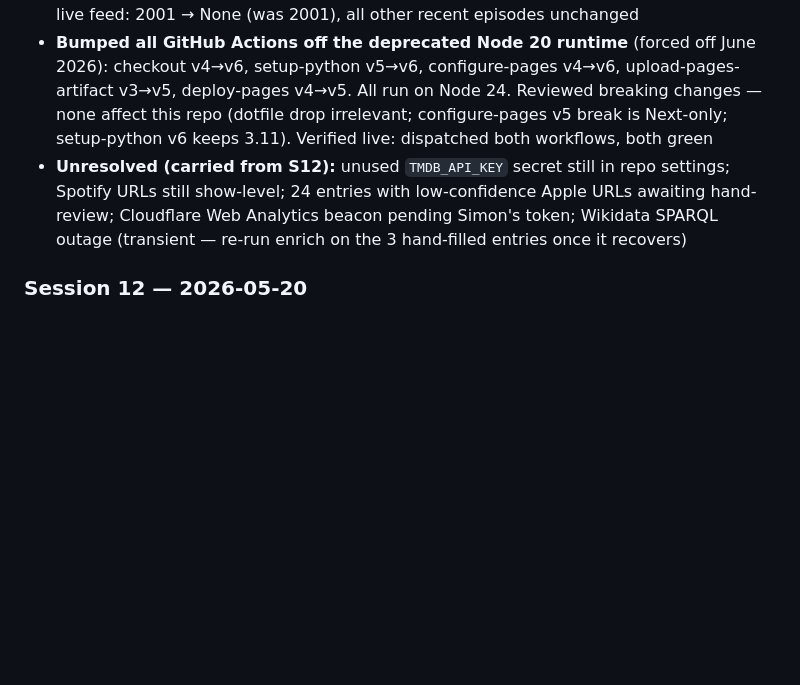
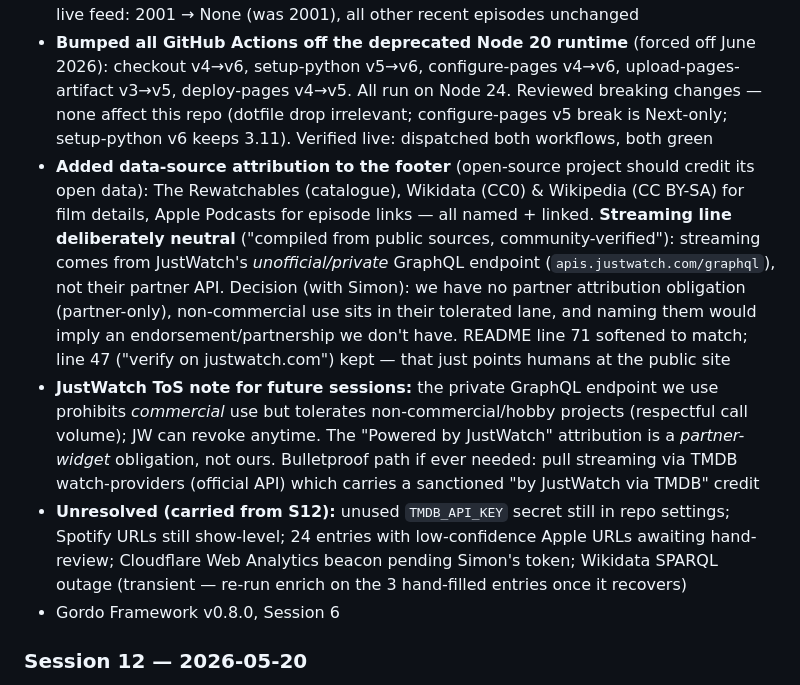
Before and after one commit to jeremiah-johnson23/rewatchables-aus, a Markdown page: CLAUDE.md, the part around the change. Rendered like a GitHub page; blank space fills up the shorter version.

Commit message:
Session 13: log footer attribution + JustWatch ToS note
Co-Authored-By: Claude Opus 4.8 (1M context) <noreply@anthropic.com>

```diff
--- a/CLAUDE.md
+++ b/CLAUDE.md
@@ -24,7 +24,10 @@ This project is shipped and mostly in maintenance mode. Focus on keeping data ac
 - **Streaming fetch side effect:** 16 no-AU-offer films (all-false streaming) get re-checked every run since they read as "no streaming data" — their `lastStreamingCheck` bumped to today. Harmless/accurate, same as the weekly workflow
 - **Root-caused + fixed the recurring year-from-title bug** (same failure class as Ghostbusters S11, It/Sinners S7): `extract_year_from_description()` in `add_new_episode.py` returned the first 4-digit number in the RSS description. When the title contains one (2001, 2012, 1941), that number won the match — and for 2001 the real year wasn't even in the description. Fix: strip the parsed movie title from the description before scanning, word-boundary matched so short numeric titles (9, 21) don't clobber a digit inside a real year (2009). Title==year films (1984) yield a None hint, which is benign (enrich recovers via Wikipedia search; a wrong hint would mislead it). Verified against the live feed: 2001 → None (was 2001), all other recent episodes unchanged
 - **Bumped all GitHub Actions off the deprecated Node 20 runtime** (forced off June 2026): checkout v4→v6, setup-python v5→v6, configure-pages v4→v6, upload-pages-artifact v3→v5, deploy-pages v4→v5. All run on Node 24. Reviewed breaking changes — none affect this repo (dotfile drop irrelevant; configure-pages v5 break is Next-only; setup-python v6 keeps 3.11). Verified live: dispatched both workflows, both green
+- **Added data-source attribution to the footer** (open-source project should credit its open data): The Rewatchables (catalogue), Wikidata (CC0) & Wikipedia (CC BY-SA) for film details, Apple Podcasts for episode links — all named + linked. **Streaming line deliberately neutral** ("compiled from public sources, community-verified"): streaming comes from JustWatch's *unofficial/private* GraphQL endpoint (`apis.justwatch.com/graphql`), not their partner API. Decision (with Simon): we have no partner attribution obligation (partner-only), non-commercial use sits in their tolerated lane, and naming them would imply an endorsement/partnership we don't have. README line 71 softened to match; line 47 ("verify on justwatch.com") kept — that just points humans at the public site
+- **JustWatch ToS note for future sessions:** the private GraphQL endpoint we use prohibits *commercial* use but tolerates non-commercial/hobby projects (respectful call volume); JW can revoke anytime. The "Powered by JustWatch" attribution is a *partner-widget* obligation, not ours. Bulletproof path if ever needed: pull streaming via TMDB watch-providers (official API) which carries a sanctioned "by JustWatch via TMDB" credit
 - **Unresolved (carried from S12):** unused `TMDB_API_KEY` secret still in repo settings; Spotify URLs still show-level; 24 entries with low-confidence Apple URLs awaiting hand-review; Cloudflare Web Analytics beacon pending Simon's token; Wikidata SPARQL outage (transient — re-run enrich on the 3 hand-filled entries once it recovers)
+- Gordo Framework v0.8.0, Session 6
 
 ### Session 12 — 2026-05-20
 - **Header logo swap:** replaced the Extracting Ideas wordmark with Simon's monogram (`assets/simon-logo.png`) in the "Built by Simon" header
```
